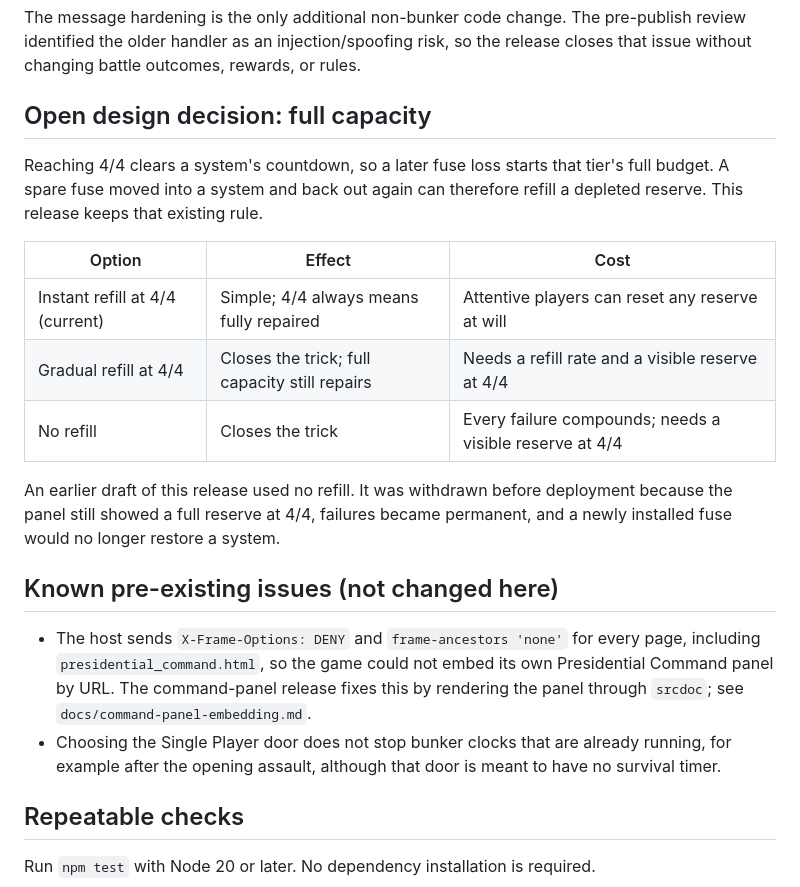
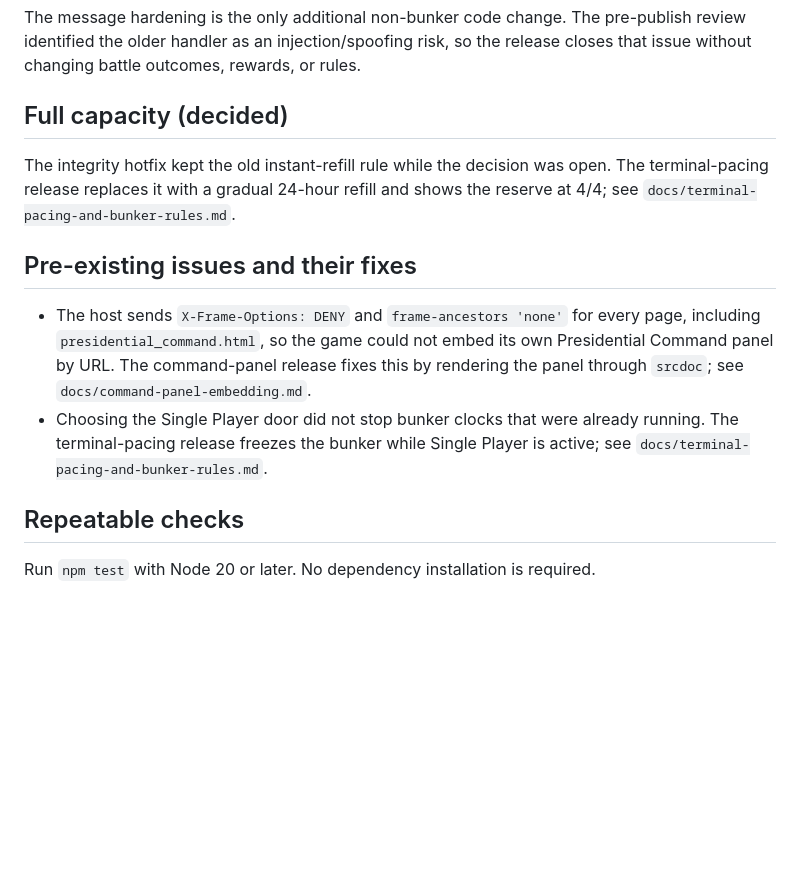
Before and after one commit to StartAgainDev/start-again, a Markdown page: docs/bunker-integrity-release.md, the part around the change. Drawn GitHub-style; blank space fills up the shorter version.

Commit message:
docs: record terminal pacing, fair hunt clock, Single Player freeze, and 4/4 refill

```diff
--- a/docs/bunker-integrity-release.md
+++ b/docs/bunker-integrity-release.md
@@ -20,22 +20,14 @@ These are correctness and usability fixes, not a balance lock. Fuse tiers, POWER
 
 The message hardening is the only additional non-bunker code change. The pre-publish review identified the older handler as an injection/spoofing risk, so the release closes that issue without changing battle outcomes, rewards, or rules.
 
-## Open design decision: full capacity
+## Full capacity (decided)
 
-Reaching 4/4 clears a system's countdown, so a later fuse loss starts that tier's full budget. A spare fuse moved into a system and back out again can therefore refill a depleted reserve. This release keeps that existing rule.
+The integrity hotfix kept the old instant-refill rule while the decision was open. The terminal-pacing release replaces it with a gradual 24-hour refill and shows the reserve at 4/4; see `docs/terminal-pacing-and-bunker-rules.md`.
 
-| Option | Effect | Cost |
-|---|---|---|
-| Instant refill at 4/4 (current) | Simple; 4/4 always means fully repaired | Attentive players can reset any reserve at will |
-| Gradual refill at 4/4 | Closes the trick; full capacity still repairs | Needs a refill rate and a visible reserve at 4/4 |
-| No refill | Closes the trick | Every failure compounds; needs a visible reserve at 4/4 |
-
-An earlier draft of this release used no refill. It was withdrawn before deployment because the panel still showed a full reserve at 4/4, failures became permanent, and a newly installed fuse would no longer restore a system.
-
-## Known pre-existing issues (not changed here)
+## Pre-existing issues and their fixes
 
 - The host sends `X-Frame-Options: DENY` and `frame-ancestors 'none'` for every page, including `presidential_command.html`, so the game could not embed its own Presidential Command panel by URL. The command-panel release fixes this by rendering the panel through `srcdoc`; see `docs/command-panel-embedding.md`.
-- Choosing the Single Player door does not stop bunker clocks that are already running, for example after the opening assault, although that door is meant to have no survival timer.
+- Choosing the Single Player door did not stop bunker clocks that were already running. The terminal-pacing release freezes the bunker while Single Player is active; see `docs/terminal-pacing-and-bunker-rules.md`.
 
 ## Repeatable checks
 
```
Also changed, not shown: docs/terminal-pacing-and-bunker-rules.md (added, +43 -0 lines).
